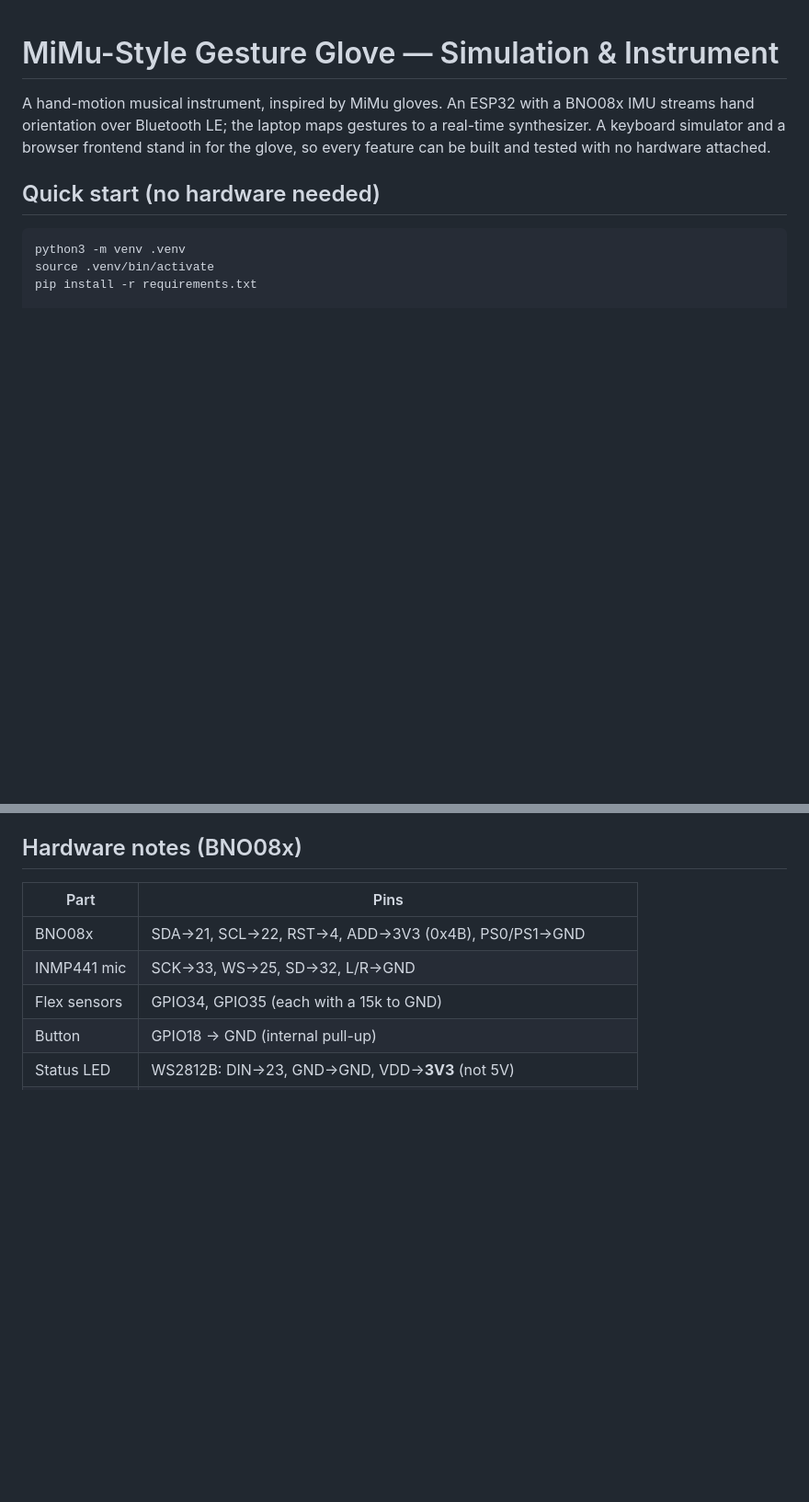
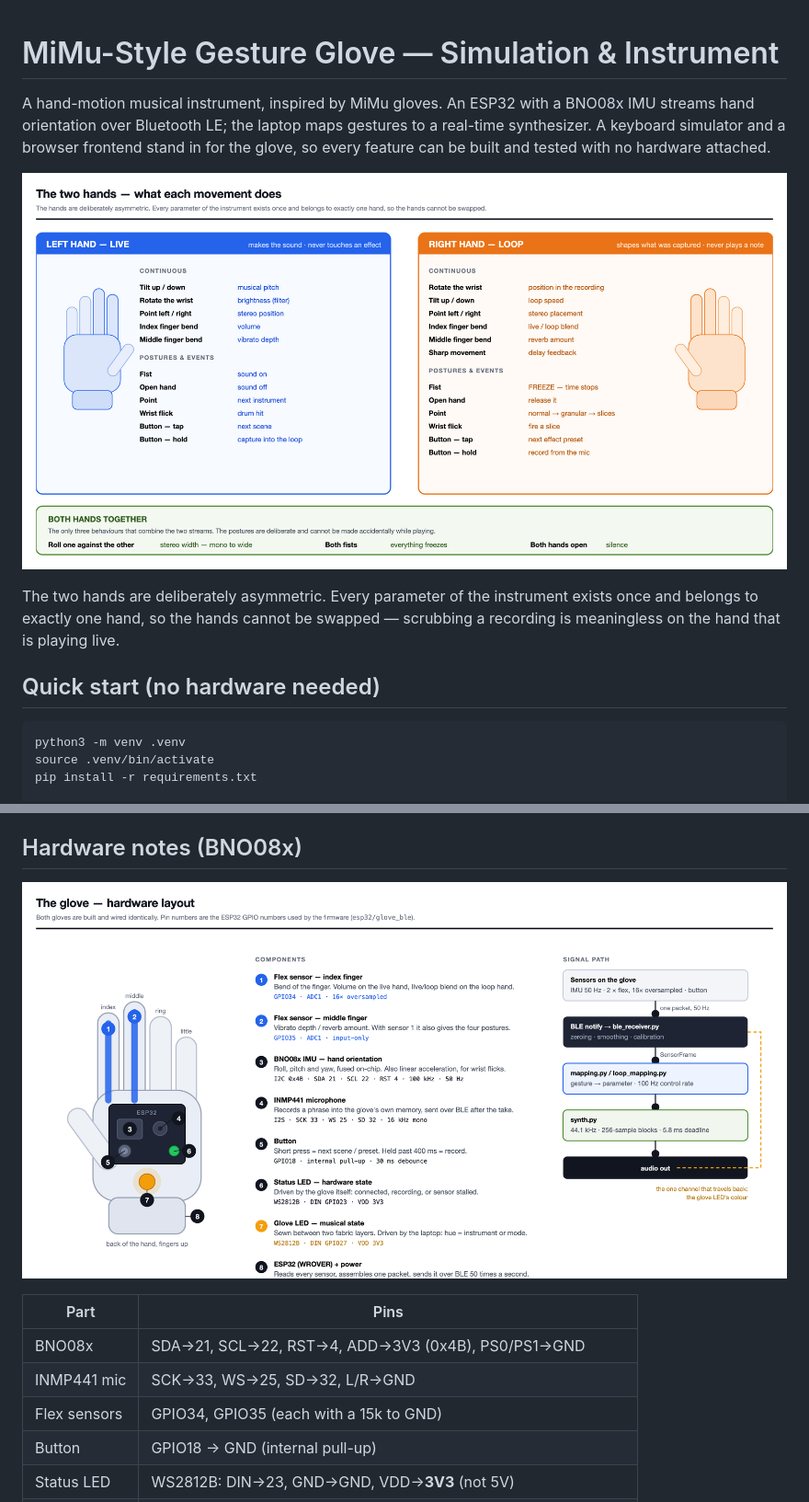
Before and after one commit to kethoo/mimu-gloves, a Markdown page: README.md, 2 parts joined by grey strips. Shown at 92% size. Rendered like a GitHub page; pictures changed too: docs/glove-gestures.png (added), docs/glove-hardware.png (added); blank space fills up the shorter version.

Commit message:
Show the gloves in the README
Two drawings generated from the firmware's own pin numbers: what sits on the
glove and what each hand does. The asymmetry between the hands is the
project's central design decision and a paragraph never conveyed it as
quickly as the picture does.

```diff
--- a/README.md
+++ b/README.md
@@ -5,6 +5,12 @@ BNO08x IMU streams hand orientation over Bluetooth LE; the laptop maps
 gestures to a real-time synthesizer. A keyboard simulator and a browser
 frontend stand in for the glove, so every feature can be built and tested
 with no hardware attached.
+
+![What each hand does](docs/glove-gestures.png)
+
+The two hands are deliberately asymmetric. Every parameter of the instrument
+exists once and belongs to exactly one hand, so the hands cannot be swapped —
+scrubbing a recording is meaningless on the hand that is playing live.
 
 ## Quick start (no hardware needed)
 
@@ -621,6 +627,8 @@ the rail below ~3.0V.
 
 ## Hardware notes (BNO08x)
 
+![What sits on the glove and on which pin](docs/glove-hardware.png)
+
 | Part | Pins |
 | --- | --- |
 | BNO08x | SDA→21, SCL→22, RST→4, ADD→3V3 (0x4B), PS0/PS1→GND |
```
